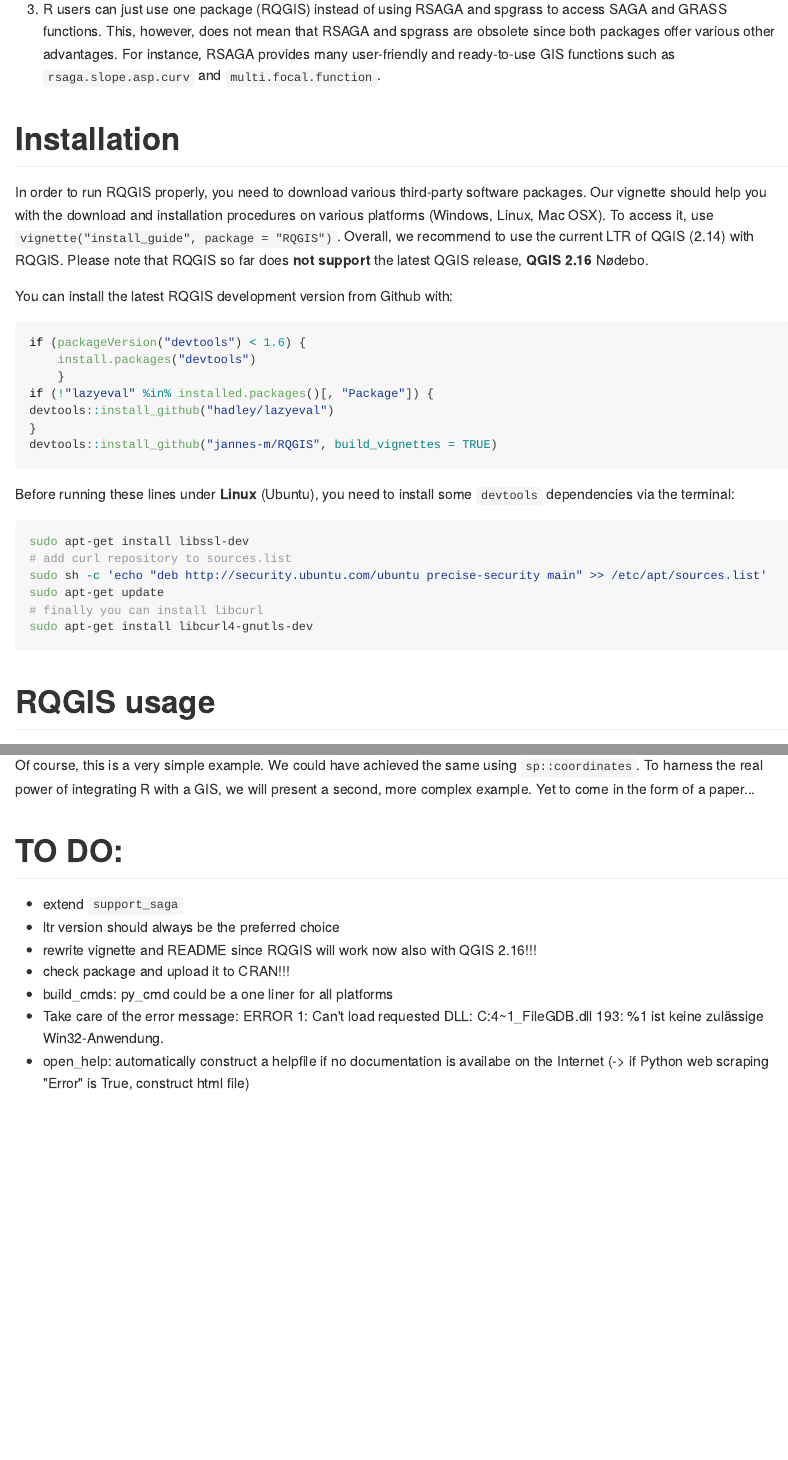
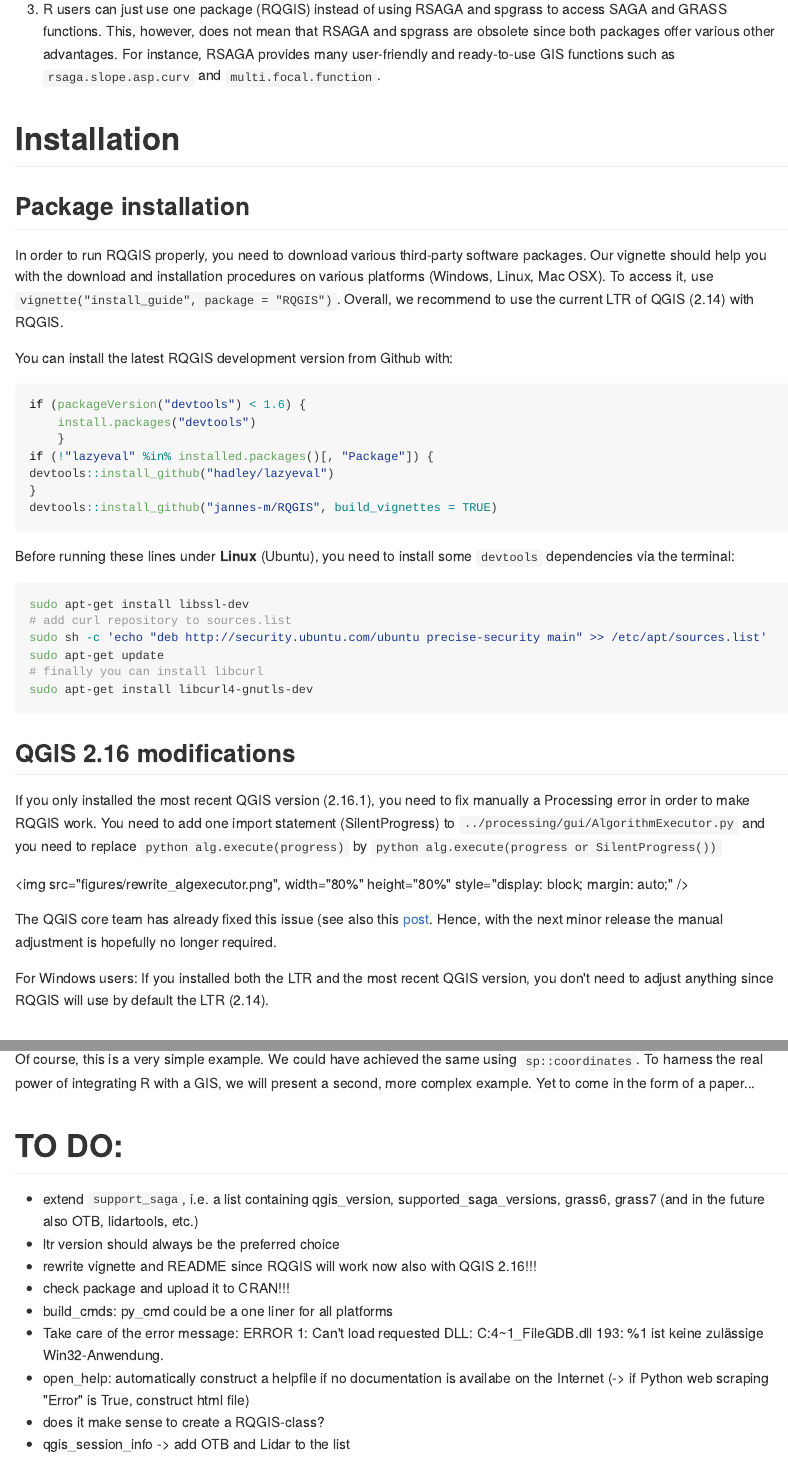
Before and after one commit to r-spatial/RQGIS, an R Markdown document (README.Rmd): the page in a window 1100 px wide, from 440 px down, and a second part further down, joined at a grey line. The pictures show the output file README.md that the author committed with the source, drawn offline in the style of GitHub; badge pictures from the web are left out.

Commit message:
update README

````diff
--- a/README.Rmd
+++ b/README.Rmd
@@ -36,7 +36,8 @@
 
 # Installation
 
-In order to run RQGIS properly, you need to download various third-party software packages. Our vignette should help you with the download and installation procedures on various platforms (Windows, Linux, Mac OSX). To access it, use `vignette("install_guide", package = "RQGIS")`. Overall, we recommend to use the current LTR of QGIS (2.14) with RQGIS. Please note that RQGIS so far does **not support** the latest QGIS release, **QGIS 2.16** Nødebo.
+## Package installation
+In order to run RQGIS properly, you need to download various third-party software packages. Our vignette should help you with the download and installation procedures on various platforms (Windows, Linux, Mac OSX). To access it, use `vignette("install_guide", package = "RQGIS")`. Overall, we recommend to use the current LTR of QGIS (2.14) with RQGIS.
 
 You can install the latest RQGIS development version from Github with:
 
@@ -60,6 +61,15 @@
 # finally you can install libcurl
 sudo apt-get install libcurl4-gnutls-dev
 ```
+
+## QGIS 2.16 modifications
+If you only installed the most recent QGIS version (2.16.1), you need to fix manually a Processing error in order to make RQGIS work. You need to add one import statement (SilentProgress) to `../processing/gui/AlgorithmExecutor.py` and you need to replace `python alg.execute(progress)` by `python alg.execute(progress or SilentProgress())`
+
+<img src="figures/rewrite_algexecutor.png", width="80%" height="80%" style="display: block; margin: auto;" />
+
+The QGIS core team has already fixed this issue (see also this [post](http://gis.stackexchange.com/questions/204321/qgis-2-16-processing-runalg-fails-when-run-outside-of-qgis-in-a-custom-applicat). Hence, with the next minor release the manual adjustment is hopefully no longer required.
+
+For Windows users: If you installed both the LTR and the most recent QGIS version, you don't need to adjust anything since RQGIS will use by default the LTR (2.14).
 
 # RQGIS usage
 Subsequently, we will show you a typical workflow of how to use RQGIS. Basically, we will follow the steps also described in the [QGIS documentation](https://docs.qgis.org/2.14/en/docs/user_manual/processing/console.html). In our first and very simple example we simply would like to retrieve the centroid coordinates of a spatial polygon object.
@@ -149,7 +159,7 @@
 
 # TO DO:
 
-- extend `support_saga`
+- extend `support_saga`, i.e. a list containing qgis_version, supported_saga_versions, grass6, grass7 (and in the future also OTB, lidartools, etc.)
 - ltr version should always be the preferred choice
 - rewrite vignette and README since RQGIS will work now also with QGIS 2.16!!!
 - check package and upload it to CRAN!!!
@@ -158,3 +168,5 @@
   ERROR 1: Can't load requested DLL: C:\OSGEO4~1\bin\gdalplugins\ogr_FileGDB.dll
   193: %1 ist keine zulässige Win32-Anwendung.
 - open_help: automatically construct a helpfile if no documentation is availabe on the Internet (-> if Python web scraping "Error" is True, construct html file)
+- does it make sense to create a RQGIS-class?
+- qgis_session_info -> add OTB and Lidar to the list
````
Also changed, not shown: README.md, figures/rewrite_algexecutor.PNG (added).
